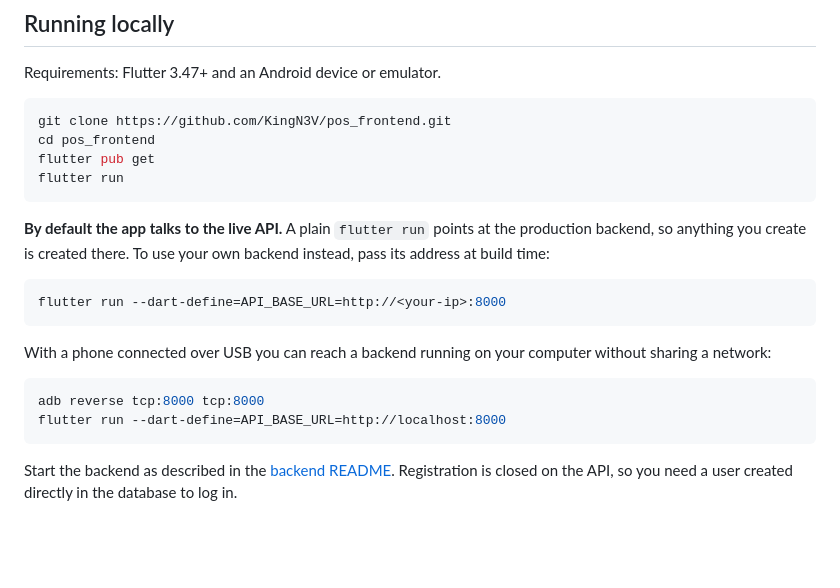
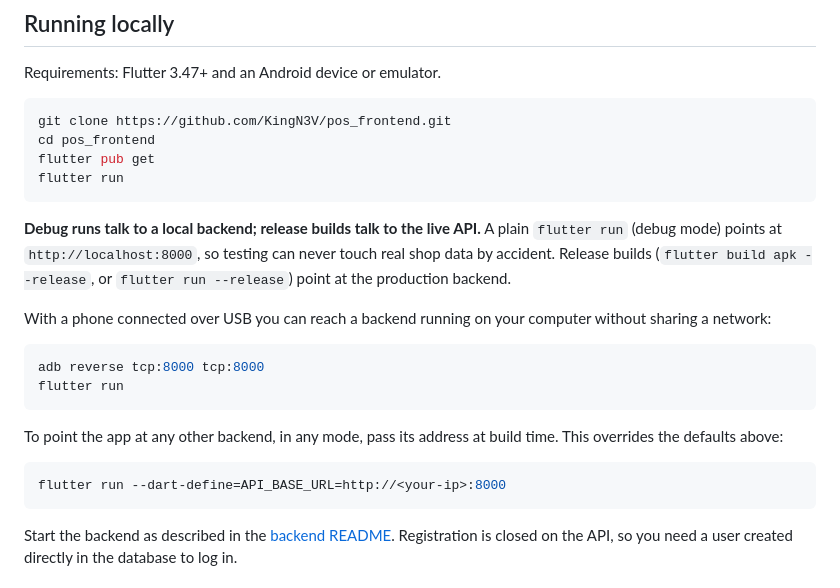
Before and after one commit to KingN3V/pos_frontend, a Markdown page: README.md, the part around the change. Drawn GitHub-style; blank space fills up the shorter version.

Commit message:
README: debug runs default to localhost, release builds to the live API

````diff
--- a/README.md
+++ b/README.md
@@ -97,17 +97,19 @@ flutter pub get
 flutter run
 ```
 
-**By default the app talks to the live API.** A plain `flutter run` points at the production backend, so anything you create is created there. To use your own backend instead, pass its address at build time:
-
-```bash
-flutter run --dart-define=API_BASE_URL=http://<your-ip>:8000
-```
+**Debug runs talk to a local backend; release builds talk to the live API.** A plain `flutter run` (debug mode) points at `http://localhost:8000`, so testing can never touch real shop data by accident. Release builds (`flutter build apk --release`, or `flutter run --release`) point at the production backend.
 
 With a phone connected over USB you can reach a backend running on your computer without sharing a network:
 
 ```bash
 adb reverse tcp:8000 tcp:8000
-flutter run --dart-define=API_BASE_URL=http://localhost:8000
+flutter run
+```
+
+To point the app at any other backend, in any mode, pass its address at build time. This overrides the defaults above:
+
+```bash
+flutter run --dart-define=API_BASE_URL=http://<your-ip>:8000
 ```
 
 Start the backend as described in the [backend README](https://github.com/KingN3V/PointOfSale#running-locally). Registration is closed on the API, so you need a user created directly in the database to log in.
````
